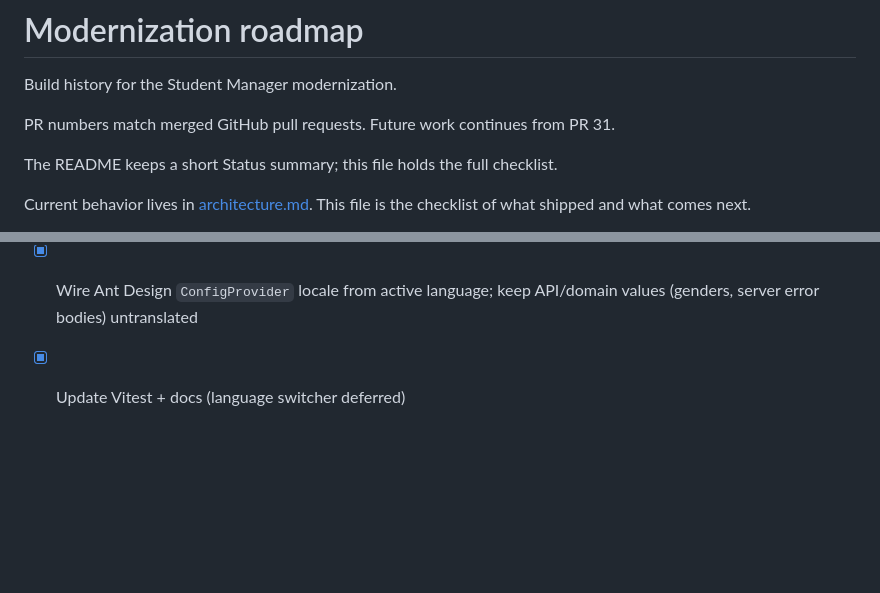
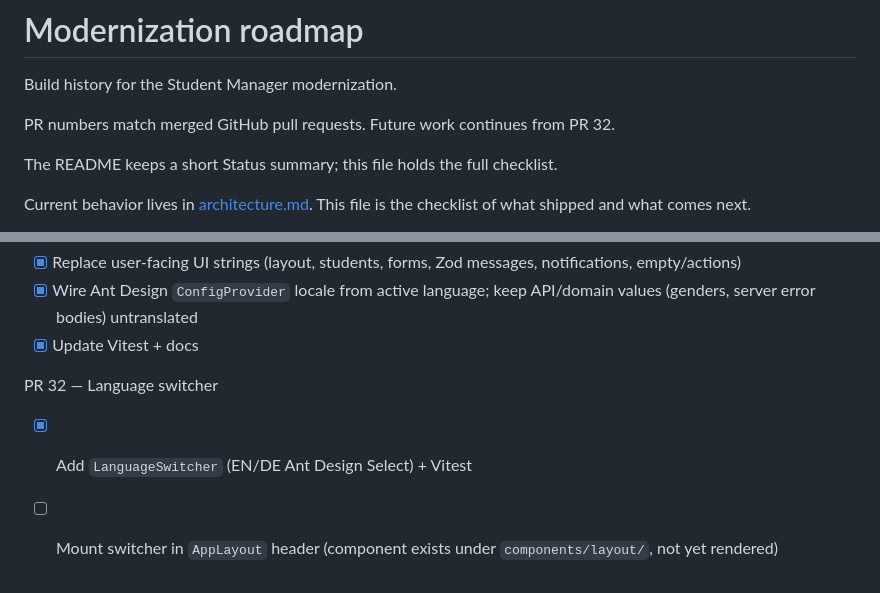
Before and after one commit to cariocaphil/springboot-react-student-manager-sep, a Markdown page: docs/modernization-roadmap.md, 2 parts joined by grey strips. Drawn GitHub-style; blank space fills up the shorter version.

```diff
--- a/docs/modernization-roadmap.md
+++ b/docs/modernization-roadmap.md
@@ -2,7 +2,7 @@
 
 Build history for the Student Manager modernization.
 
-PR numbers match merged GitHub pull requests. Future work continues from PR 31.
+PR numbers match merged GitHub pull requests. Future work continues from PR 32.
 
 The README keeps a short Status summary; this file holds the full checklist.
 
@@ -187,4 +187,8 @@ PR 31 — Frontend i18n (en / de) ✅
 - [x] Add `i18next` + `react-i18next`; English default + German resources under `src/i18n/locales`
 - [x] Replace user-facing UI strings (layout, students, forms, Zod messages, notifications, empty/actions)
 - [x] Wire Ant Design `ConfigProvider` locale from active language; keep API/domain values (genders, server error bodies) untranslated
-- [x] Update Vitest + docs (language switcher deferred)
+- [x] Update Vitest + docs
+
+PR 32 — Language switcher
+- [x] Add `LanguageSwitcher` (EN/DE Ant Design Select) + Vitest
+- [ ] Mount switcher in `AppLayout` header (component exists under `components/layout/`, not yet rendered)
```
Also changed, not shown: README.md (+2 -2 lines), docs/architecture.md (+2 -2 lines).
